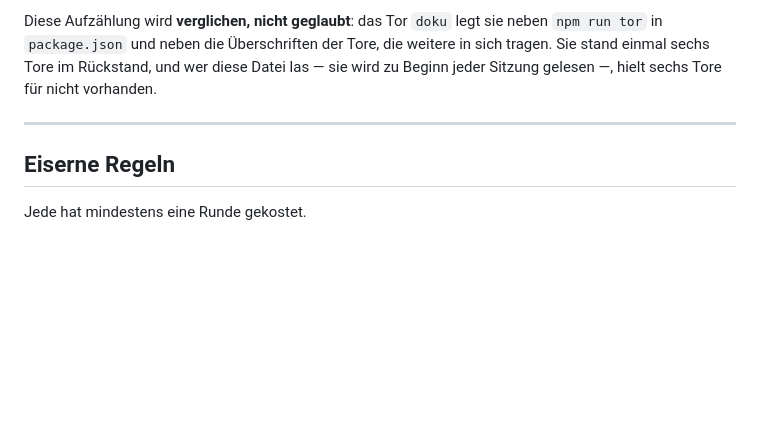
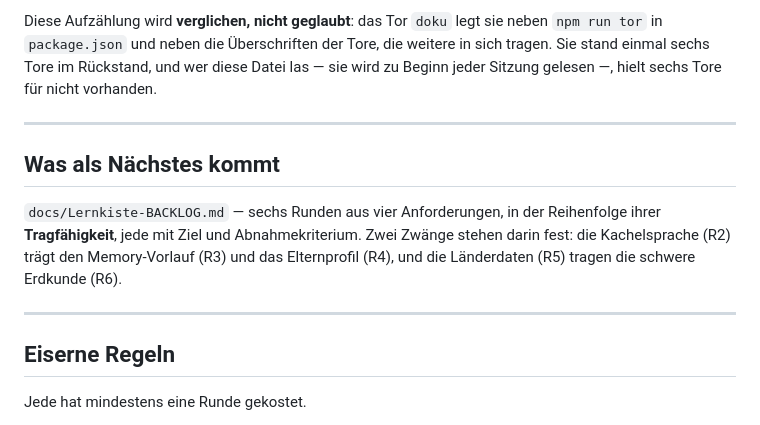
Before and after one commit to Bluefield-Solutions/Smart-Kids, a Markdown page: CLAUDE.md, the part around the change. Drawn GitHub-style; blank space fills up the shorter version.

```diff
--- a/CLAUDE.md
+++ b/CLAUDE.md
@@ -93,6 +93,16 @@ sechs Tore für nicht vorhanden.
 
 ---
 
+## Was als Nächstes kommt
+
+`docs/Lernkiste-BACKLOG.md` — sechs Runden aus vier Anforderungen, in der
+Reihenfolge ihrer **Tragfähigkeit**, jede mit Ziel und Abnahmekriterium.
+Zwei Zwänge stehen darin fest: die Kachelsprache (R2) trägt den
+Memory-Vorlauf (R3) und das Elternprofil (R4), und die Länderdaten (R5)
+tragen die schwere Erdkunde (R6).
+
+---
+
 ## Eiserne Regeln
 
 Jede hat mindestens eine Runde gekostet.
```
Also changed, not shown: docs/Lernkiste-BACKLOG.md (added, +206 -0 lines).
